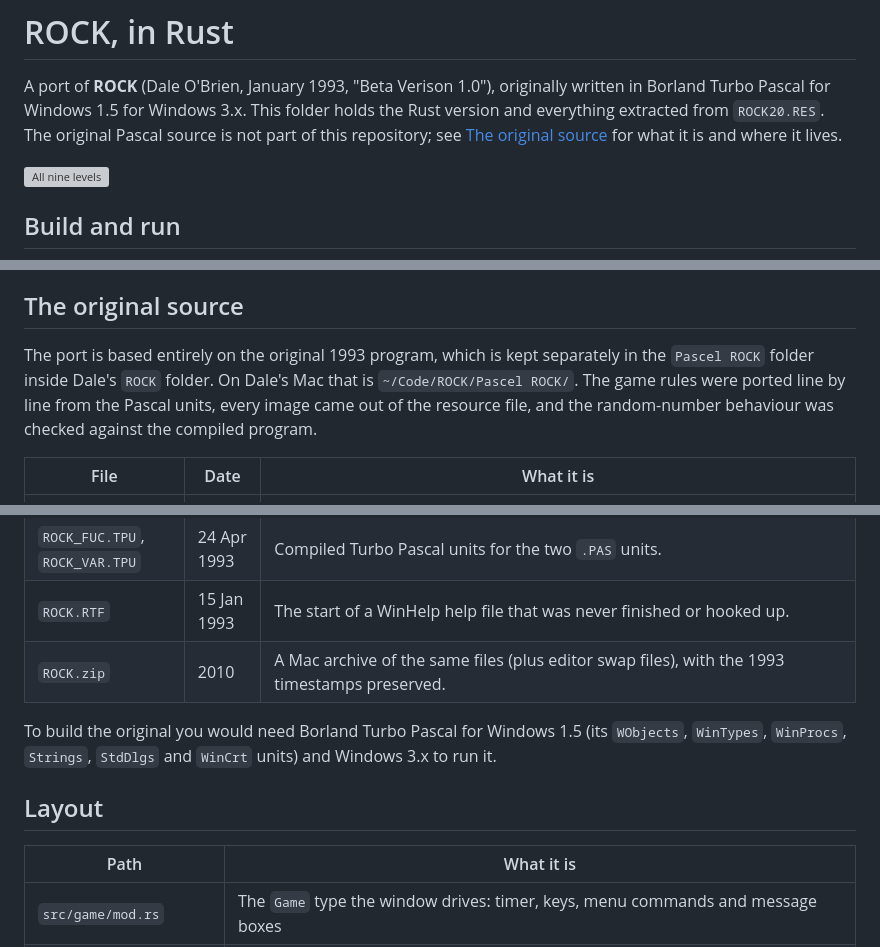
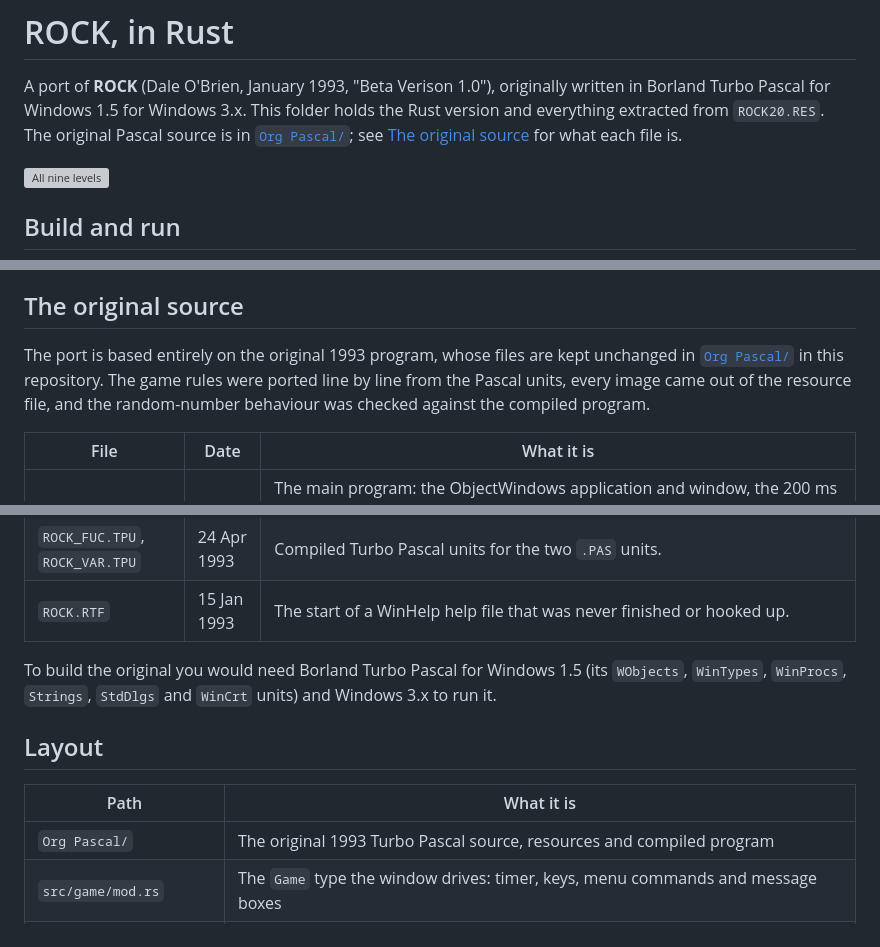
Before and after one commit to daleobrien/Rock, a Markdown page: README.md, 3 parts joined by grey strips. Drawn GitHub-style; grey boxes are pictures that could not be loaded.

Commit message:
README: point to the original Pascal source in Org Pascal/
The README still said the source lived outside the repo, but it is tracked in Org Pascal/.

Co-Authored-By: Claude Opus 5.5 (1M context) <noreply@anthropic.com>

```diff
--- a/README.md
+++ b/README.md
@@ -3,8 +3,8 @@
 A port of **ROCK** (Dale O'Brien, January 1993, "Beta Verison 1.0"), originally
 written in Borland Turbo Pascal for Windows 1.5 for Windows 3.x. This folder
 holds the Rust version and everything extracted from `ROCK20.RES`. The
-original Pascal source is not part of this repository; see
-[The original source](#the-original-source) for what it is and where it lives.
+original Pascal source is in [`Org Pascal/`](Org%20Pascal/); see
+[The original source](#the-original-source) for what each file is.
 
 ![All nine levels](screenshots/all_levels.png)
 
@@ -65,9 +65,8 @@ evaluating the row and column, so the layouts match the original.
 
 ## The original source
 
-The port is based entirely on the original 1993 program, which is kept
-separately in the `Pascel ROCK` folder inside Dale's `ROCK` folder. On Dale's
-Mac that is `~/Code/ROCK/Pascel ROCK/`. The game rules were ported line by
+The port is based entirely on the original 1993 program, whose files are
+kept unchanged in [`Org Pascal/`](Org%20Pascal/) in this repository. The game rules were ported line by
 line from the Pascal units, every image came out of the resource file, and the
 random-number behaviour was checked against the compiled program.
 
@@ -80,7 +79,6 @@ random-number behaviour was checked against the compiled program.
 | `ROCK.EXE` | 25 Apr 1993 | The compiled 16-bit Windows program. Used to confirm the resources and Turbo Pascal's `Random`. |
 | `ROCK_FUC.TPU`, `ROCK_VAR.TPU` | 24 Apr 1993 | Compiled Turbo Pascal units for the two `.PAS` units. |
 | `ROCK.RTF` | 15 Jan 1993 | The start of a WinHelp help file that was never finished or hooked up. |
-| `ROCK.zip` | 2010 | A Mac archive of the same files (plus editor swap files), with the 1993 timestamps preserved. |
 
 To build the original you would need Borland Turbo Pascal for Windows 1.5
 (its `WObjects`, `WinTypes`, `WinProcs`, `Strings`, `StdDlgs` and `WinCrt`
@@ -90,6 +88,7 @@ units) and Windows 3.x to run it.
 
 | Path | What it is |
 |---|---|
+| `Org Pascal/` | The original 1993 Turbo Pascal source, resources and compiled program |
 | `src/game/mod.rs` | The `Game` type the window drives: timer, keys, menu commands and message boxes |
 | `src/game/tile.rs` | What a cell can hold (boulder, diamond, creature frame...) and what each kind does |
 | `src/game/board.rs` | The 31 x 20 board, positions and directions |
```
Also changed, not shown: other parts of README.md (+1 -1 lines).
